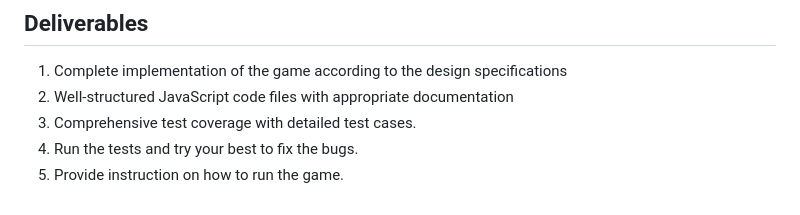
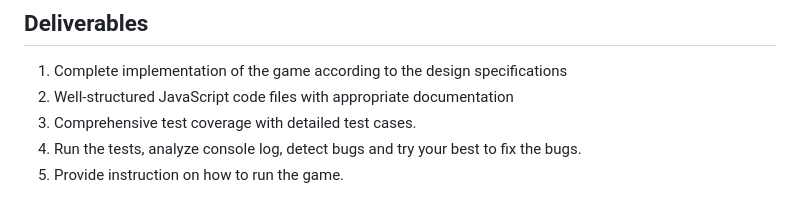
Before and after one commit to nmnhut-it/template, a Markdown page: prompt-template.md, the part around the change. Drawn GitHub-style.

Commit message:
update prompt template

```diff
--- a/prompt-template.md
+++ b/prompt-template.md
@@ -164,5 +164,5 @@
 1. Complete implementation of the game according to the design specifications
 2. Well-structured JavaScript code files with appropriate documentation
 3. Comprehensive test coverage with detailed test cases.
-4. Run the tests and try your best to fix the bugs.
+4. Run the tests, analyze console log, detect bugs and try your best to fix the bugs.
 5. Provide instruction on how to run the game.
```
